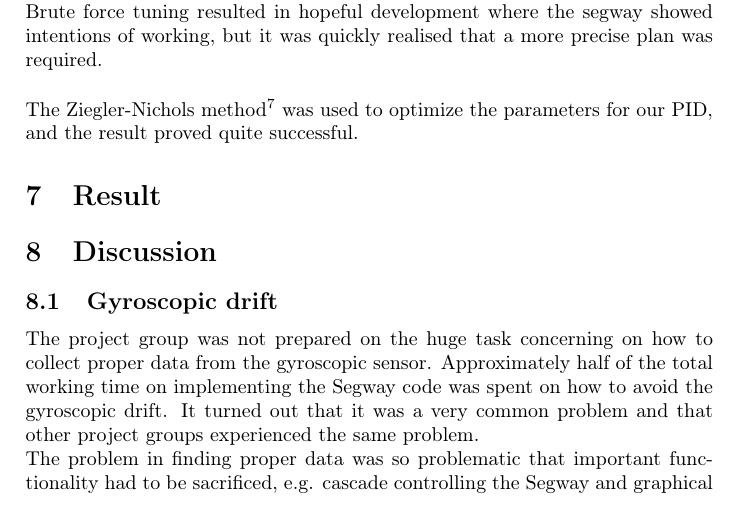
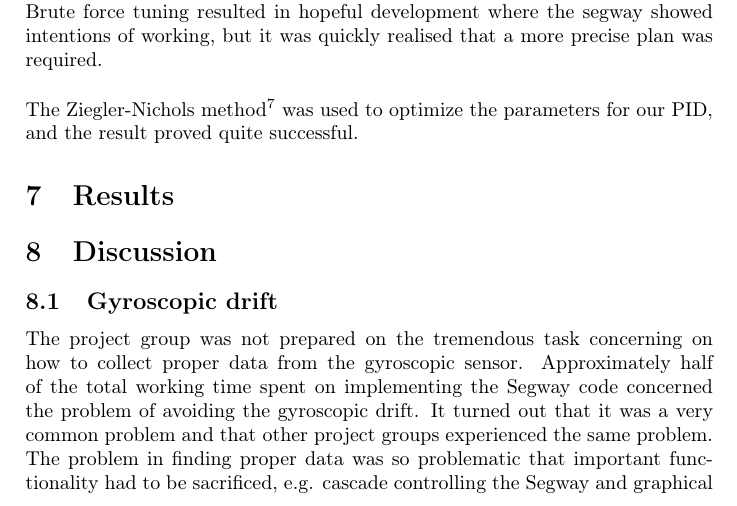
Before and after one commit to hilmers/LegoSegway, a LaTeX document (Report/rapport.tex): part of page 7 of 9, cut so that both start at the same text. Compiled offline with pdfLaTeX.

Commit message:
ändringar rapport

```diff
--- a/Report/rapport.tex
+++ b/Report/rapport.tex
@@ -146,12 +146,12 @@ With a robust design and well implemented PID, the last piece of the puzzle are
 \\[3ex]
 The Ziegler-Nichols method\footnote{\url{http://en.wikipedia.org/wiki/Ziegler-Nichols_method}} was used to optimize the parameters for our PID, and the result proved quite successful.
 
-\section{Result}
+\section{Results}
 
 \section{Discussion}
 
 \subsection{Gyroscopic drift}
-The project group was not prepared on the huge task concerning on how to collect proper data from the gyroscopic sensor. Approximately half of the total working time on implementing the Segway code was spent on how to avoid the gyroscopic drift.
+The project group was not prepared on the tremendous task concerning on how to collect proper data from the gyroscopic sensor. Approximately half of the total working time spent on implementing the Segway code concerned the problem of avoiding the gyroscopic drift.
 It turned out that it was a very common problem and that other project groups experienced the same problem.
 
 \noindent The problem in finding proper data was so problematic that important functionality had to be sacrificed, e.g. cascade controlling the Segway and graphical user interfaces. It was sad that this problem occurred, since the the project group really looked forward to how to implement code for a real control system.
```
